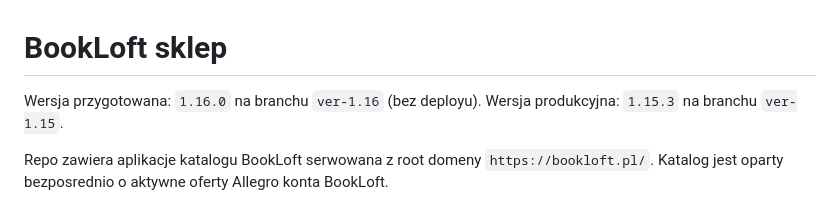
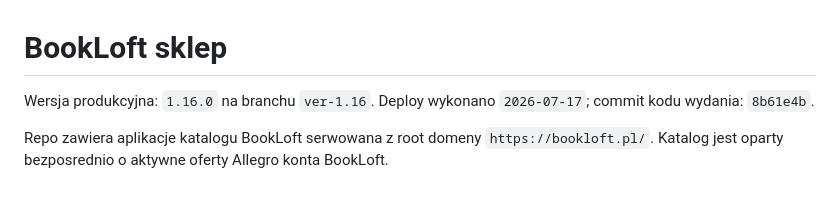
Before and after one commit to MattKaczmarek/bookloftpl, a Markdown page: README.md, the part around the change. GitHub-like rendering.

Commit message:
Document BookLoft.pl 1.16.0 production deployment

```diff
--- a/README.md
+++ b/README.md
@@ -1,7 +1,7 @@
 # BookLoft sklep
 
-Wersja przygotowana: `1.16.0` na branchu `ver-1.16` (bez deployu).
-Wersja produkcyjna: `1.15.3` na branchu `ver-1.15`.
+Wersja produkcyjna: `1.16.0` na branchu `ver-1.16`.
+Deploy wykonano `2026-07-17`; commit kodu wydania: `8b61e4b`.
 
 Repo zawiera aplikacje katalogu BookLoft serwowana z root domeny `https://bookloft.pl/`. Katalog jest oparty bezposrednio o aktywne oferty Allegro konta BookLoft.
 
```
Also changed, not shown: docs/OPERATIONS.md (+9 -9 lines), docs/RELEASE_1.16.0.md (+10 -5 lines).
